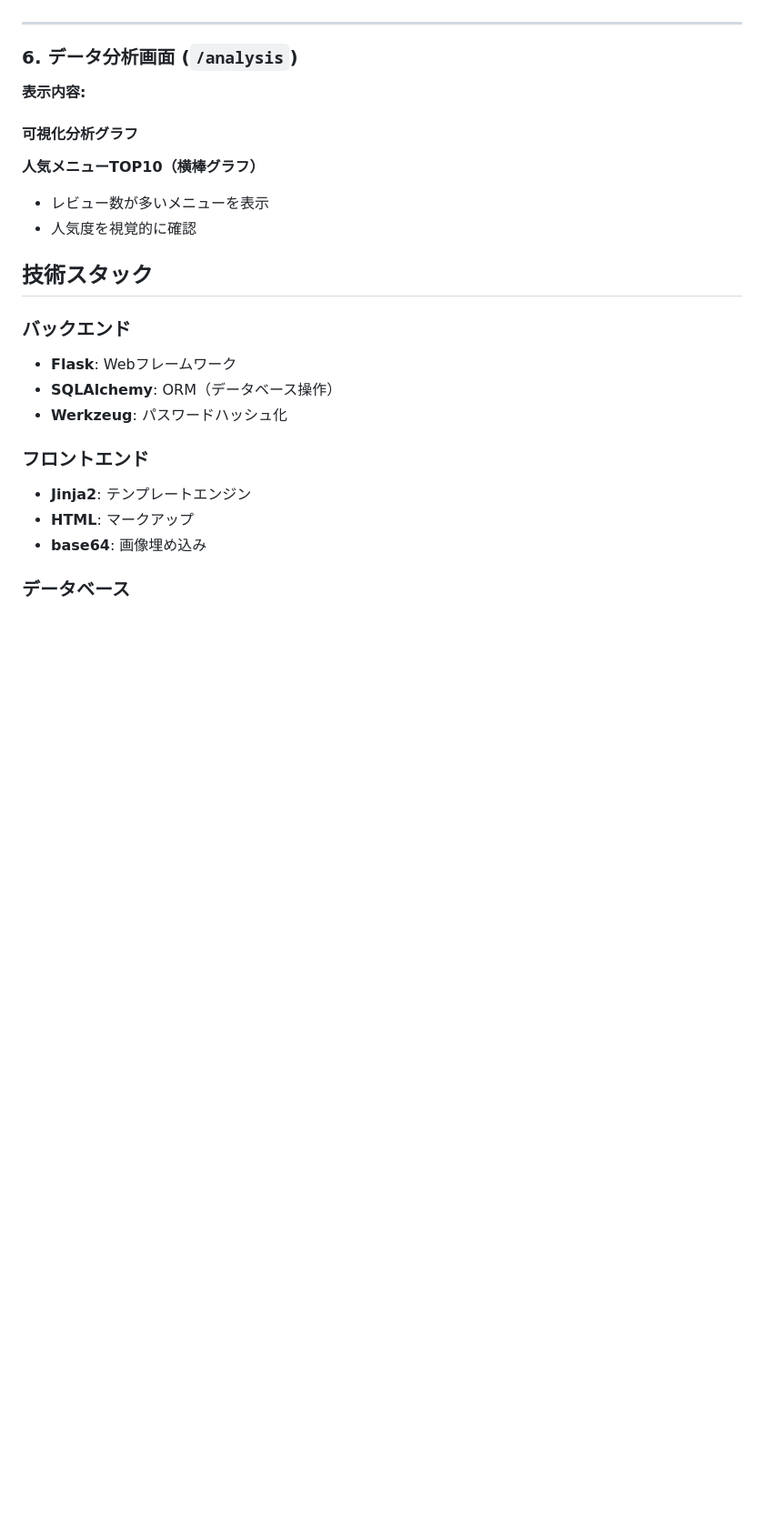
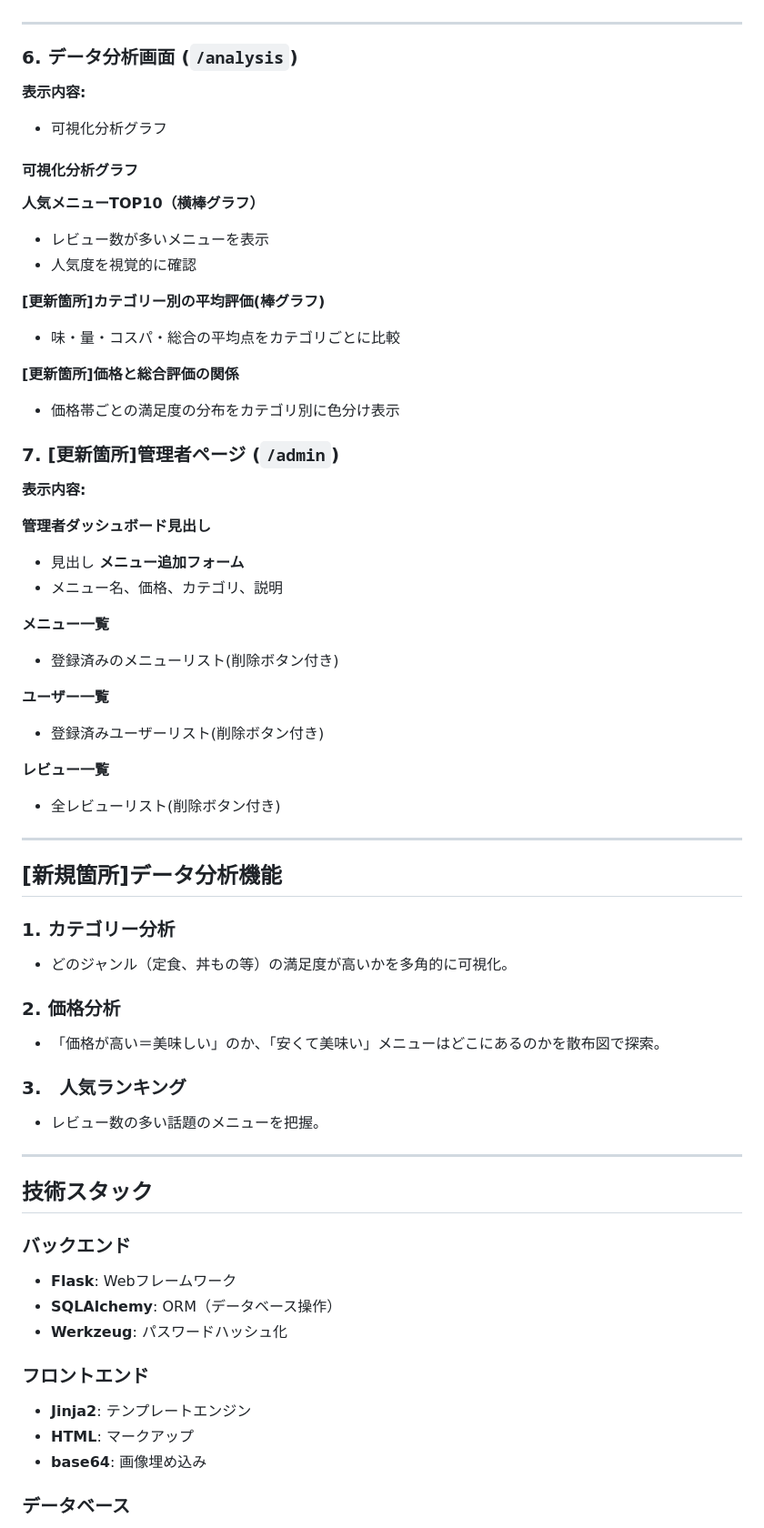
Before and after one commit to ta-77/system-development-management, a Markdown page: README.md, the part around the change printed below. Shown: that part at 91% size. GitHub-like rendering; blank space fills up the shorter version.

```diff
--- a/README.md
+++ b/README.md
@@ -227,14 +261,53 @@ python main.py
 ---
 
 ### 6. データ分析画面 (`/analysis`)
-
 **表示内容:**
+- 可視化分析グラフ
 
 #### 可視化分析グラフ
 
 **人気メニューTOP10（横棒グラフ）**
 - レビュー数が多いメニューを表示
 - 人気度を視覚的に確認
+
+**[更新箇所]カテゴリー別の平均評価(棒グラフ)**
+- 味・量・コスパ・総合の平均点をカテゴリごとに比較
+
+**[更新箇所]価格と総合評価の関係**
+- 価格帯ごとの満足度の分布をカテゴリ別に色分け表示
+
+
+### 7. [更新箇所]管理者ページ (`/admin`)
+**表示内容:**
+
+**管理者ダッシュボード見出し**
+- 見出し
+**メニュー追加フォーム**
+- メニュー名、価格、カテゴリ、説明
+
+**メニュー一覧**
+- 登録済みのメニューリスト(削除ボタン付き)
+
+**ユーザー一覧**
+- 登録済みユーザーリスト(削除ボタン付き)
+
+**レビュー一覧**
+- 全レビューリスト(削除ボタン付き)
+
+---
+
+## [新規箇所]データ分析機能
+
+### 1. カテゴリー分析
+- どのジャンル（定食、丼もの等）の満足度が高いかを多角的に可視化。
+
+### 2. 価格分析
+- 「価格が高い＝美味しい」のか、「安くて美味い」メニューはどこにあるのかを散布図で探索。
+
+### 3.　人気ランキング
+- レビュー数の多い話題のメニューを把握。
+
+---
 
 ## 技術スタック
 
```
Also changed, not shown: other parts of README.md (+73 -5 lines).
